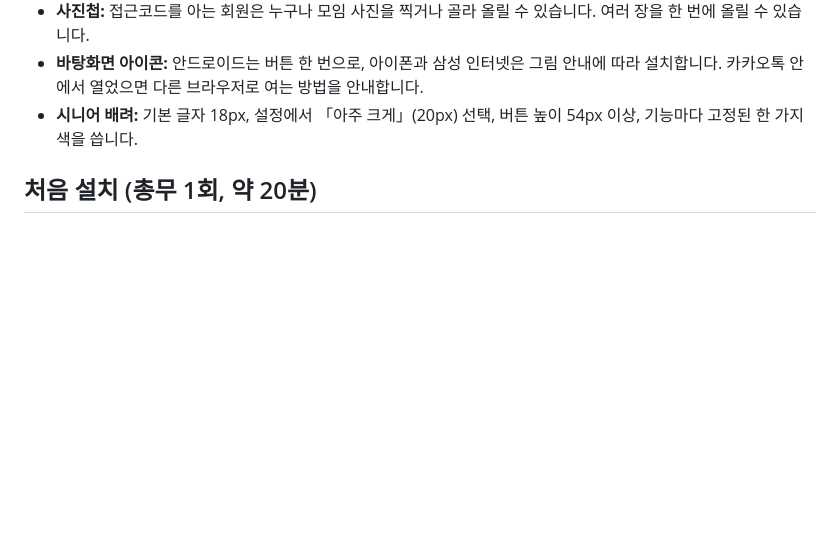
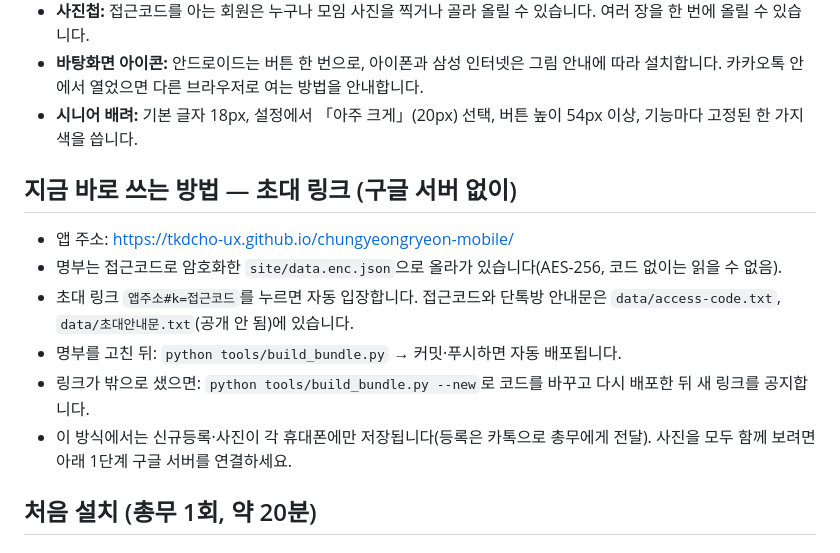
Before and after one commit to tkdcho-ux/chungyeongryeon-mobile, a Markdown page: README.md, the part around the change. GitHub-like rendering; blank space fills up the shorter version.

Commit message:
README: 초대 링크 운영 방법
Co-Authored-By: Claude Opus 5.5 <noreply@anthropic.com>

```diff
--- a/README.md
+++ b/README.md
@@ -20,6 +20,15 @@
 - **사진첩:** 접근코드를 아는 회원은 누구나 모임 사진을 찍거나 골라 올릴 수 있습니다. 여러 장을 한 번에 올릴 수 있습니다.
 - **바탕화면 아이콘:** 안드로이드는 버튼 한 번으로, 아이폰과 삼성 인터넷은 그림 안내에 따라 설치합니다. 카카오톡 안에서 열었으면 다른 브라우저로 여는 방법을 안내합니다.
 - **시니어 배려:** 기본 글자 18px, 설정에서 「아주 크게」(20px) 선택, 버튼 높이 54px 이상, 기능마다 고정된 한 가지 색을 씁니다.
+
+## 지금 바로 쓰는 방법 — 초대 링크 (구글 서버 없이)
+
+- 앱 주소: https://tkdcho-ux.github.io/chungyeongryeon-mobile/
+- 명부는 접근코드로 암호화한 `site/data.enc.json`으로 올라가 있습니다(AES-256, 코드 없이는 읽을 수 없음).
+- 초대 링크 `앱주소#k=접근코드`를 누르면 자동 입장합니다. 접근코드와 단톡방 안내문은 `data/access-code.txt`, `data/초대안내문.txt`(공개 안 됨)에 있습니다.
+- 명부를 고친 뒤: `python tools/build_bundle.py` → 커밋·푸시하면 자동 배포됩니다.
+- 링크가 밖으로 샜으면: `python tools/build_bundle.py --new`로 코드를 바꾸고 다시 배포한 뒤 새 링크를 공지합니다.
+- 이 방식에서는 신규등록·사진이 각 휴대폰에만 저장됩니다(등록은 카톡으로 총무에게 전달). 사진을 모두 함께 보려면 아래 1단계 구글 서버를 연결하세요.
 
 ## 처음 설치 (총무 1회, 약 20분)
 
```
